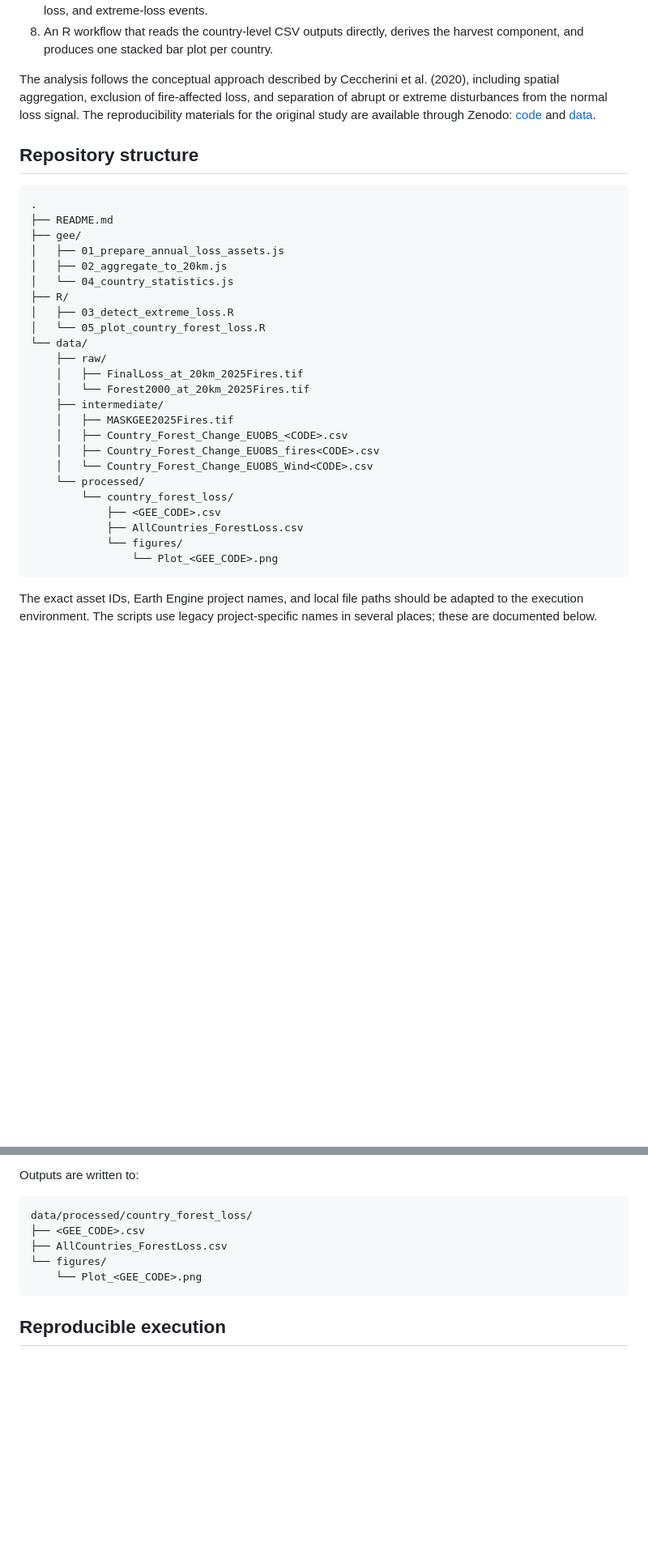
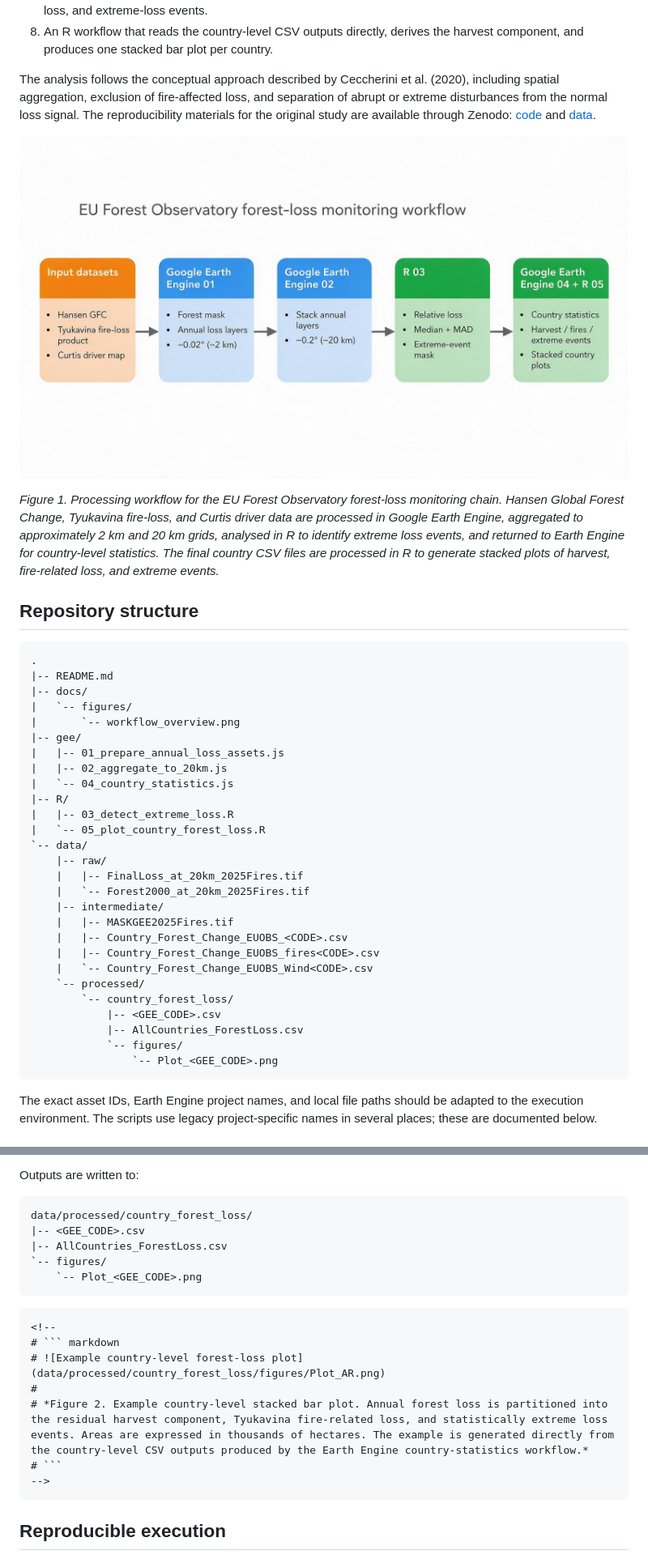
Before and after one commit to guidoceccherini/ForestLoss, a Markdown page: README.md, 2 parts joined by grey strips. Shown: that part at 81% size. GitHub-like rendering; pictures changed too: docs/figures/workflow_overview.jpg (added); blank space fills up the shorter version.

Commit message:
new data

````diff
--- a/README.md
+++ b/README.md
@@ -19,33 +25,41 @@ The workflow consists of:
 
 The analysis follows the conceptual approach described by Ceccherini et al. (2020), including spatial aggregation, exclusion of fire-affected loss, and separation of abrupt or extreme disturbances from the normal loss signal. The reproducibility materials for the original study are available through Zenodo: [code](https://doi.org/10.5281/zenodo.3687096) and [data](https://doi.org/10.5281/zenodo.3687090).
 
+![EU Forest Observatory forest-loss monitoring workflow](docs/figures/workflow_overview.jpg)
+
+*Figure 1. Processing workflow for the EU Forest Observatory forest-loss monitoring chain. Hansen Global Forest Change, Tyukavina fire-loss, and Curtis driver data are processed in Google Earth Engine, aggregated to approximately 2 km and 20 km grids, analysed in R to identify extreme loss events, and returned to Earth Engine for country-level statistics. The final country CSV files are processed in R to generate stacked plots of harvest, fire-related loss, and extreme events.*
+
+
 ## Repository structure
 
 ``` text
 .
-├── README.md
-├── gee/
-│   ├── 01_prepare_annual_loss_assets.js
-│   ├── 02_aggregate_to_20km.js
-│   └── 04_country_statistics.js
-├── R/
-│   ├── 03_detect_extreme_loss.R
-│   └── 05_plot_country_forest_loss.R
-└── data/
-    ├── raw/
-    │   ├── FinalLoss_at_20km_2025Fires.tif
-    │   └── Forest2000_at_20km_2025Fires.tif
-    ├── intermediate/
-    │   ├── MASKGEE2025Fires.tif
-    │   ├── Country_Forest_Change_EUOBS_<CODE>.csv
-    │   ├── Country_Forest_Change_EUOBS_fires<CODE>.csv
-    │   └── Country_Forest_Change_EUOBS_Wind<CODE>.csv
-    └── processed/
-        └── country_forest_loss/
-            ├── <GEE_CODE>.csv
-            ├── AllCountries_ForestLoss.csv
-            └── figures/
-                └── Plot_<GEE_CODE>.png
+|-- README.md
+|-- docs/
+|   `-- figures/
+|       `-- workflow_overview.png
+|-- gee/
+|   |-- 01_prepare_annual_loss_assets.js
+|   |-- 02_aggregate_to_20km.js
+|   `-- 04_country_statistics.js
+|-- R/
+|   |-- 03_detect_extreme_loss.R
+|   `-- 05_plot_country_forest_loss.R
+`-- data/
+    |-- raw/
+    |   |-- FinalLoss_at_20km_2025Fires.tif
+    |   `-- Forest2000_at_20km_2025Fires.tif
+    |-- intermediate/
+    |   |-- MASKGEE2025Fires.tif
+    |   |-- Country_Forest_Change_EUOBS_<CODE>.csv
+    |   |-- Country_Forest_Change_EUOBS_fires<CODE>.csv
+    |   `-- Country_Forest_Change_EUOBS_Wind<CODE>.csv
+    `-- processed/
+        `-- country_forest_loss/
+            |-- <GEE_CODE>.csv
+            |-- AllCountries_ForestLoss.csv
+            `-- figures/
+                `-- Plot_<GEE_CODE>.png
 ```
 
 The exact asset IDs, Earth Engine project names, and local file paths should be adapted to the execution environment. The scripts use legacy project-specific names in several places; these are documented below.
@@ -352,10 +365,20 @@ Outputs are written to:
 
 ``` text
 data/processed/country_forest_loss/
-├── <GEE_CODE>.csv
-├── AllCountries_ForestLoss.csv
-└── figures/
-    └── Plot_<GEE_CODE>.png
+|-- <GEE_CODE>.csv
+|-- AllCountries_ForestLoss.csv
+`-- figures/
+    `-- Plot_<GEE_CODE>.png
+```
+
+```{=html}
+<!--
+# ``` markdown
+# ![Example country-level forest-loss plot](data/processed/country_forest_loss/figures/Plot_AR.png)
+#
+# *Figure 2. Example country-level stacked bar plot. Annual forest loss is partitioned into the residual harvest component, Tyukavina fire-related loss, and statistically extreme loss events. Areas are expressed in thousands of hectares. The example is generated directly from the country-level CSV outputs produced by the Earth Engine country-statistics workflow.*
+# ```
+-->
 ```
 
 ## Reproducible execution
````
Also changed, not shown: other parts of README.md (+25 -20 lines), 4 other files.
